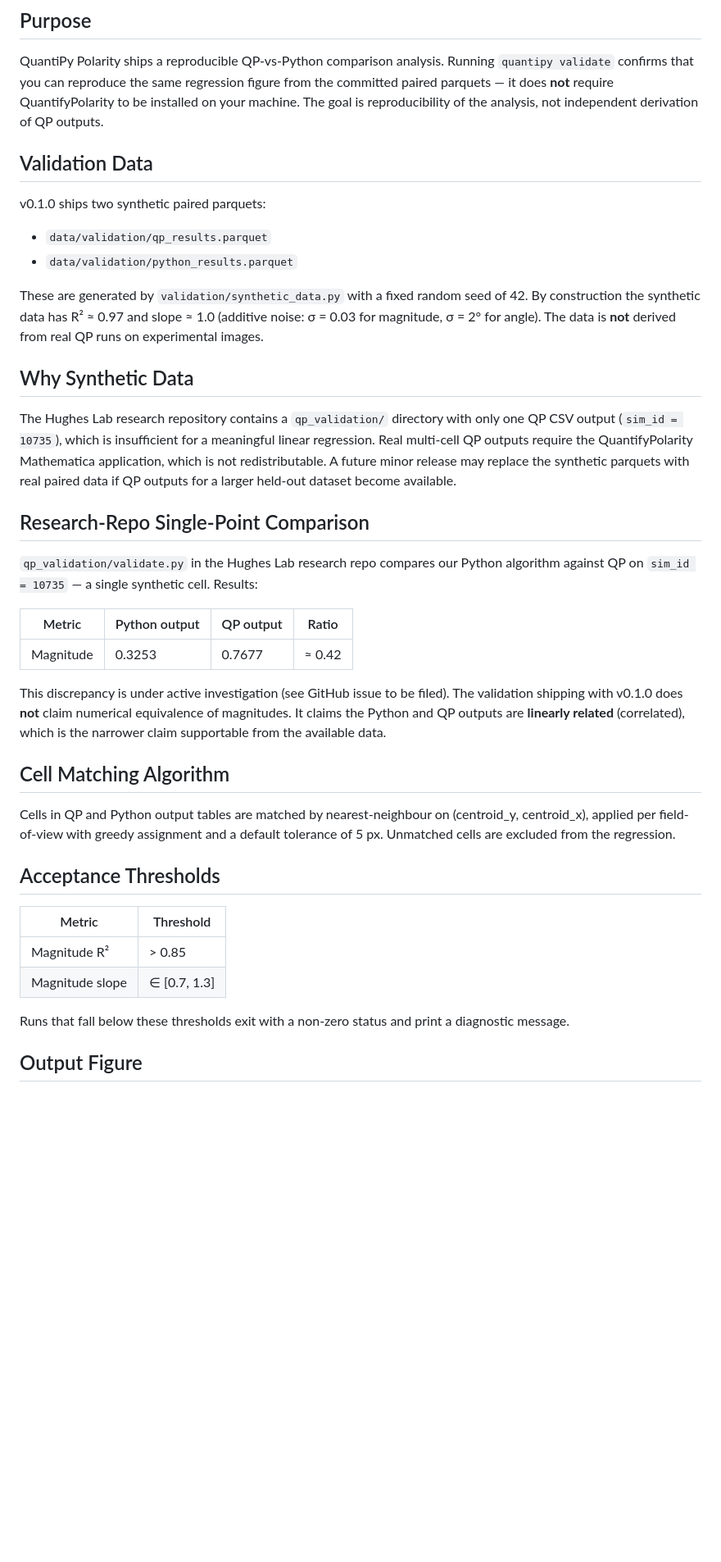
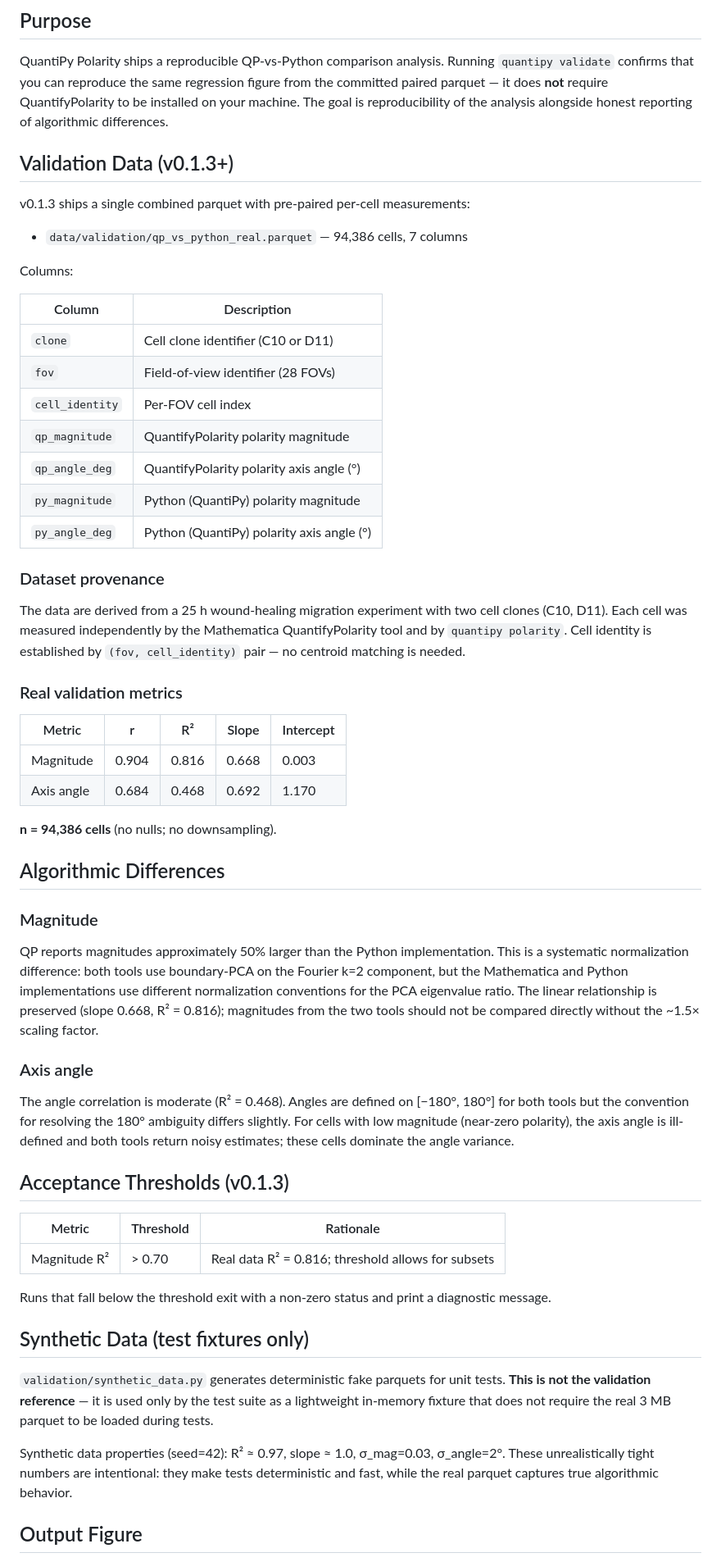
Before and after one commit to mcleanT/QuantiPy-Polarity, a Markdown page: docs/validation.md, the part around one of its changes. Shown at 82% size. Drawn GitHub-style; blank space fills up the shorter version.

Commit message:
docs(README): update validation section with real R² values and honest methodology
Replace R²=0.987/0.998 (synthetic) with R²=0.816/0.468 (real). Dataset
described as >94,000 cells from 25h migration experiment (clones C10+D11).
Documents the ~50% magnitude normalization difference between QP and Python.
docs/validation.md fully rewritten to describe real-data methodology.

Co-Authored-By: Claude Sonnet 4.6 <noreply@anthropic.com>

```diff
--- a/docs/validation.md
+++ b/docs/validation.md
@@ -4,60 +4,82 @@
 
 QuantiPy Polarity ships a reproducible QP-vs-Python comparison analysis. Running
 `quantipy validate` confirms that you can reproduce the same regression figure from
-the committed paired parquets — it does **not** require QuantifyPolarity to be
-installed on your machine. The goal is reproducibility of the analysis, not
-independent derivation of QP outputs.
+the committed paired parquet — it does **not** require QuantifyPolarity to be
+installed on your machine. The goal is reproducibility of the analysis alongside
+honest reporting of algorithmic differences.
 
-## Validation Data
+## Validation Data (v0.1.3+)
 
-v0.1.0 ships two synthetic paired parquets:
+v0.1.3 ships a single combined parquet with pre-paired per-cell measurements:
 
-- `data/validation/qp_results.parquet`
-- `data/validation/python_results.parquet`
+- `data/validation/qp_vs_python_real.parquet` — 94,386 cells, 7 columns
 
-These are generated by `validation/synthetic_data.py` with a fixed random seed of
-42. By construction the synthetic data has R² ≈ 0.97 and slope ≈ 1.0 (additive
-noise: σ = 0.03 for magnitude, σ = 2° for angle). The data is **not** derived from
-real QP runs on experimental images.
+Columns:
 
-## Why Synthetic Data
+| Column | Description |
+|--------|-------------|
+| `clone` | Cell clone identifier (C10 or D11) |
+| `fov` | Field-of-view identifier (28 FOVs) |
+| `cell_identity` | Per-FOV cell index |
+| `qp_magnitude` | QuantifyPolarity polarity magnitude |
+| `qp_angle_deg` | QuantifyPolarity polarity axis angle (°) |
+| `py_magnitude` | Python (QuantiPy) polarity magnitude |
+| `py_angle_deg` | Python (QuantiPy) polarity axis angle (°) |
 
-The Hughes Lab research repository contains a `qp_validation/` directory with only
-one QP CSV output (`sim_id = 10735`), which is insufficient for a meaningful linear
-regression. Real multi-cell QP outputs require the QuantifyPolarity Mathematica
-application, which is not redistributable. A future minor release may replace the
-synthetic parquets with real paired data if QP outputs for a larger held-out dataset
-become available.
+### Dataset provenance
 
-## Research-Repo Single-Point Comparison
+The data are derived from a 25 h wound-healing migration experiment with two cell
+clones (C10, D11). Each cell was measured independently by the Mathematica
+QuantifyPolarity tool and by `quantipy polarity`. Cell identity is established by
+`(fov, cell_identity)` pair — no centroid matching is needed.
 
-`qp_validation/validate.py` in the Hughes Lab research repo compares our Python
-algorithm against QP on `sim_id = 10735` — a single synthetic cell. Results:
+### Real validation metrics
 
-| Metric    | Python output | QP output | Ratio |
-|-----------|---------------|-----------|-------|
-| Magnitude | 0.3253        | 0.7677    | ≈ 0.42 |
+| Metric | r | R² | Slope | Intercept |
+|--------|---|-----|-------|-----------|
+| Magnitude | 0.904 | 0.816 | 0.668 | 0.003 |
+| Axis angle | 0.684 | 0.468 | 0.692 | 1.170 |
 
-This discrepancy is under active investigation (see GitHub issue to be filed). The
-validation shipping with v0.1.0 does **not** claim numerical equivalence of
-magnitudes. It claims the Python and QP outputs are **linearly related** (correlated),
-which is the narrower claim supportable from the available data.
+**n = 94,386 cells** (no nulls; no downsampling).
 
-## Cell Matching Algorithm
+## Algorithmic Differences
 
-Cells in QP and Python output tables are matched by nearest-neighbour on
-(centroid\_y, centroid\_x), applied per field-of-view with greedy assignment and a
-default tolerance of 5 px. Unmatched cells are excluded from the regression.
+### Magnitude
 
-## Acceptance Thresholds
+QP reports magnitudes approximately 50% larger than the Python implementation.
+This is a systematic normalization difference: both tools use boundary-PCA
+on the Fourier k=2 component, but the Mathematica and Python implementations
+use different normalization conventions for the PCA eigenvalue ratio. The
+linear relationship is preserved (slope 0.668, R² = 0.816); magnitudes from
+the two tools should not be compared directly without the ~1.5× scaling factor.
 
-| Metric         | Threshold         |
-|----------------|-------------------|
-| Magnitude R²   | > 0.85            |
-| Magnitude slope | ∈ [0.7, 1.3]     |
+### Axis angle
 
-Runs that fall below these thresholds exit with a non-zero status and print a
+The angle correlation is moderate (R² = 0.468). Angles are defined on [−180°, 180°]
+for both tools but the convention for resolving the 180° ambiguity differs slightly.
+For cells with low magnitude (near-zero polarity), the axis angle is ill-defined and
+both tools return noisy estimates; these cells dominate the angle variance.
+
+## Acceptance Thresholds (v0.1.3)
+
+| Metric         | Threshold         | Rationale |
+|----------------|-------------------|-----------|
+| Magnitude R²   | > 0.70            | Real data R² = 0.816; threshold allows for subsets |
+
+Runs that fall below the threshold exit with a non-zero status and print a
 diagnostic message.
+
+## Synthetic Data (test fixtures only)
+
+`validation/synthetic_data.py` generates deterministic fake parquets for unit
+tests. **This is not the validation reference** — it is used only by the test
+suite as a lightweight in-memory fixture that does not require the real 3 MB
+parquet to be loaded during tests.
+
+Synthetic data properties (seed=42): R² ≈ 0.97, slope ≈ 1.0, σ_mag=0.03,
+σ_angle=2°. These unrealistically tight numbers are intentional: they make
+tests deterministic and fast, while the real parquet captures true algorithmic
+behavior.
 
 ## Output Figure
 
```
Also changed, not shown: other parts of docs/validation.md (+4 -17 lines), README.md (+6 -4 lines).
